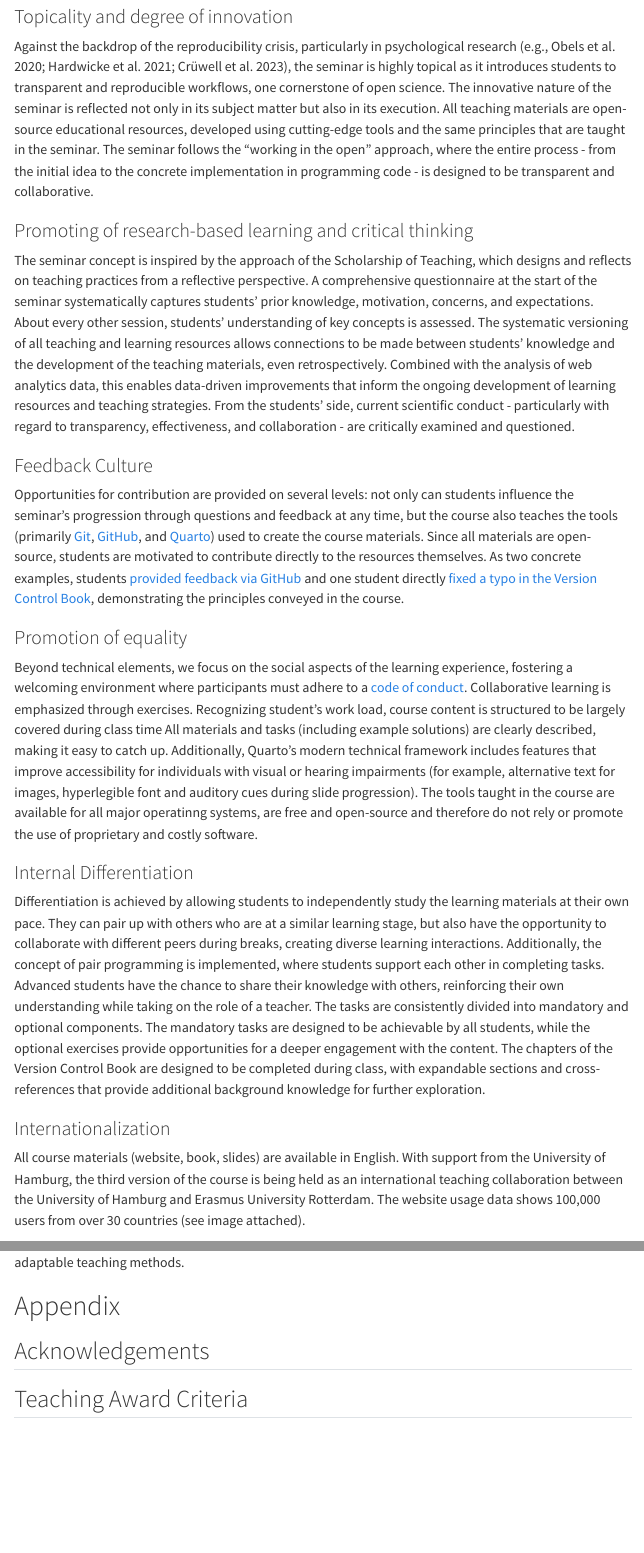
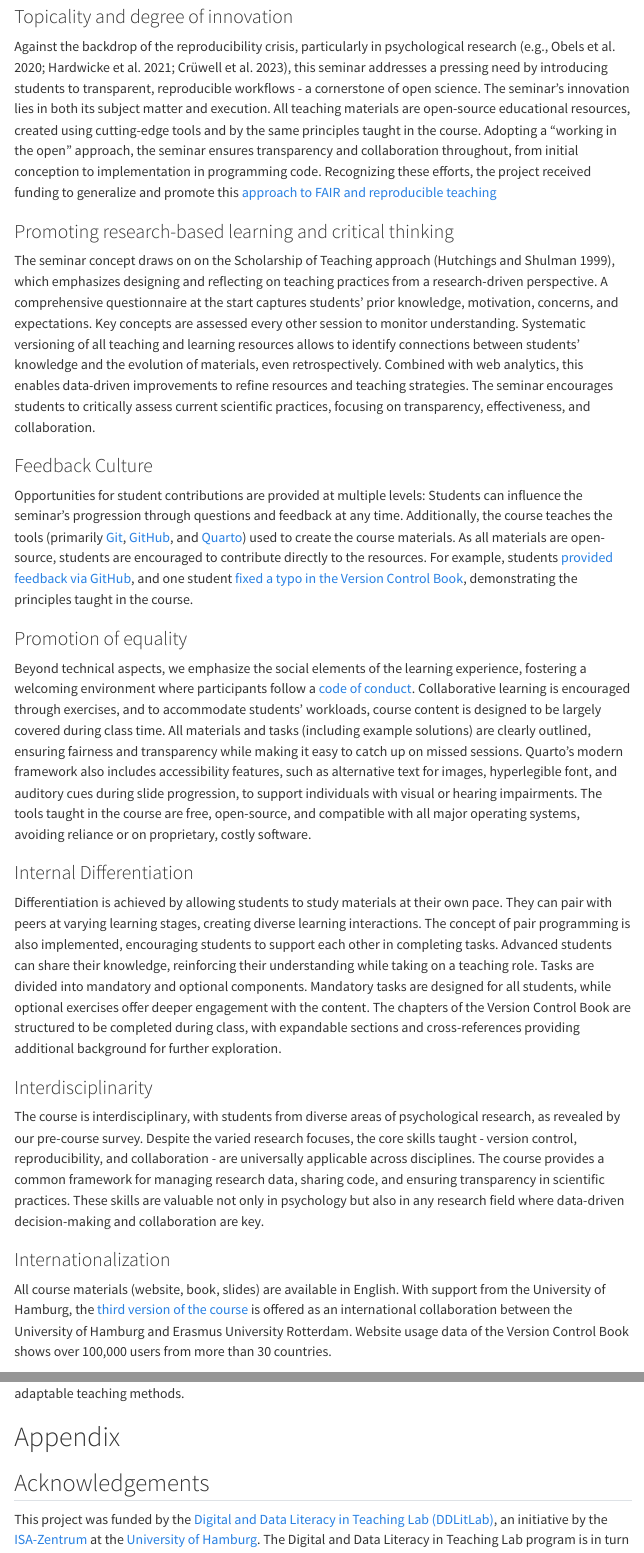
Before and after one commit to lnnrtwttkhn/version-control-course-concept, a Quarto document (index.qmd): the page in a window 1100 px wide, from 1880 px down before the commit and from 1930 px down after it, so that both start at the same text, and a second part further down, joined at a grey line. Rendered offline with R 4.5, knitr and Pandoc in place of Quarto, with nearby package versions; menus at the side of the page are left out.

Commit message:
Update criteria

```diff
--- a/_variables.yml
+++ b/_variables.yml
@@ -29,6 +29,8 @@ links:
   gitlab: "https://about.gitlab.com/"
   quarto: "https://quarto.org/"
   formr: "https://formr.org/"
+  plausible: "https://plausible.io/"
+  zenodo: "https://zenodo.org/"
   uhh-qualtrics: "https://psyunihamburg.eu.qualtrics.com/login"
   pair-programming: "https://en.wikipedia.org/wiki/Pair_programming"
   version-control-book: "https://lennartwittkuhn.com/version-control-book/"
@@ -45,6 +47,7 @@ links:
   mailing-list: "https://lists.uni-hamburg.de/mailman/listinfo/version-control-course-ss24.psych"
   code-of-conduct: "https://lennartwittkuhn.com/version-control-course-uhh-ws23/code-of-conduct.html"
   recipes: "https://lennartwittkuhn.com/recipes/"
-  plausible: "https://plausible.io/"
+
   pre-course-survey: "https://version-control-intro.formr.org/"
+  fair-teaching-proposal: "https://lennartwittkuhn.com/fair-teaching-proposal/"
   award-criteria: "https://www.psy.uni-hamburg.de/en/ueber-das-institut/lehrpreis-psychologie.html"
--- a/index.qmd
+++ b/index.qmd
@@ -68,50 +71,59 @@ These skills are not only gaining importance in psychological research but are a
 
 ### Topicality and degree of innovation
 
-Against the backdrop of the reproducibility crisis, particularly in psychological research [e.g., @obels2020; @hardwicke2021; @crüwell2023], the seminar is highly topical as it introduces students to transparent and reproducible workflows, one cornerstone of open science.
-The innovative nature of the seminar is reflected not only in its subject matter but also in its execution.
-All teaching materials are open-source educational resources, developed using cutting-edge tools and the same principles that are taught in the seminar.
-The seminar follows the "working in the open" approach, where the entire process - from the initial idea to the concrete implementation in programming code - is designed to be transparent and collaborative.
+Against the backdrop of the reproducibility crisis, particularly in psychological research [e.g., @obels2020; @hardwicke2021; @crüwell2023], this seminar addresses a pressing need by introducing students to transparent, reproducible workflows - a cornerstone of open science.
+The seminar's innovation lies in both its subject matter and execution.
+All teaching materials are open-source educational resources, created using cutting-edge tools and by the same principles taught in the course.
+Adopting a "working in the open" approach, the seminar ensures transparency and collaboration throughout, from initial conception to implementation in programming code.
+Recognizing these efforts, the project received funding to generalize and promote this [approach to FAIR and reproducible teaching]({{< var links.fair-teaching-proposal >}})
 
-### Promoting of research-based learning and critical thinking
+### Promoting research-based learning and critical thinking
 
-The seminar concept is inspired by the approach of the Scholarship of Teaching, which designs and reflects on teaching practices from a reflective perspective.
-A comprehensive questionnaire at the start of the seminar systematically captures students' prior knowledge, motivation, concerns, and expectations.
-About every other session, students' understanding of key concepts is assessed.
-The systematic versioning of all teaching and learning resources allows connections to be made between students' knowledge and the development of the teaching materials, even retrospectively.
-Combined with the analysis of web analytics data, this enables data-driven improvements that inform the ongoing development of learning resources and teaching strategies.
-From the students' side, current scientific conduct - particularly with regard to transparency, effectiveness, and collaboration - are critically examined and questioned.
+The seminar concept draws on on the Scholarship of Teaching approach [@hutchings1999], which emphasizes designing and reflecting on teaching practices from a research-driven perspective.
+A comprehensive questionnaire at the start captures students' prior knowledge, motivation, concerns, and expectations.
+Key concepts are assessed every other session to monitor understanding.
+Systematic versioning of all teaching and learning resources allows to identify connections between students' knowledge and the evolution of materials, even retrospectively.
+Combined with web analytics, this enables data-driven improvements to refine resources and teaching strategies.
+The seminar encourages students to critically assess current scientific practices, focusing on transparency, effectiveness, and collaboration.
 
 ### Feedback Culture
 
-Opportunities for contribution are provided on several levels: not only can students influence the seminar's progression through questions and feedback at any time, but the course also teaches the tools (primarily [Git]({{< var links.git >}}), [GitHub]({{< var links.github >}}), and [Quarto]({{< var links.quarto >}})) used to create the course materials.
-Since all materials are open-source, students are motivated to contribute directly to the resources themselves.
-As two concrete examples, students [provided feedback via GitHub](https://github.com/lnnrtwttkhn/version-control-course-uhh-ss24/issues?q=label%3Afeedback) and one student directly [fixed a typo in the Version Control Book](https://github.com/lnnrtwttkhn/version-control-book/pull/200), demonstrating the principles conveyed in the course.
+Opportunities for student contributions are provided at multiple levels:
+Students can influence the seminar's progression through questions and feedback at any time.
+Additionally, the course teaches the tools (primarily [Git]({{< var links.git >}}), [GitHub]({{< var links.github >}}), and [Quarto]({{< var links.quarto >}})) used to create the course materials.
+As all materials are open-source, students are encouraged to contribute directly to the resources.
+For example, students [provided feedback via GitHub](https://github.com/lnnrtwttkhn/version-control-course-uhh-ss24/issues?q=label%3Afeedback), and one student [fixed a typo in the Version Control Book](https://github.com/lnnrtwttkhn/version-control-book/pull/200), demonstrating the principles taught in the course.
 
 ### Promotion of equality
 
-Beyond technical elements, we focus on the social aspects of the learning experience, fostering a welcoming environment where participants must adhere to a [code of conduct]({{< var links.code-of-conduct >}}).
-Collaborative learning is emphasized through exercises.
-Recognizing student's work load, course content is structured to be largely covered during class time
-All materials and tasks (including example solutions) are clearly described, making it easy to catch up.
-Additionally, Quarto's modern technical framework includes features that improve accessibility for individuals with visual or hearing impairments (for example, alternative text for images, hyperlegible font and auditory cues during slide progression).
-The tools taught in the course are available for all major operatinng systems, are free and open-source and therefore do not rely or promote the use of proprietary and costly software.
+Beyond technical aspects, we emphasize the social elements of the learning experience, fostering a welcoming environment where participants follow a [code of conduct]({{< var links.code-of-conduct >}}).
+Collaborative learning is encouraged through exercises, and to accommodate students' workloads, course content is designed to be largely covered during class time.
+All materials and tasks (including example solutions) are clearly outlined, ensuring fairness and transparency while making it easy to catch up on missed sessions.
+Quarto's modern framework also includes accessibility features, such as alternative text for images, hyperlegible font, and auditory cues during slide progression, to support individuals with visual or hearing impairments.
+The tools taught in the course are free, open-source, and compatible with all major operating systems, avoiding reliance or  on proprietary, costly software.
 
 ### Internal Differentiation
 
-Differentiation is achieved by allowing students to independently study the learning materials at their own pace.
-They can pair up with others who are at a similar learning stage, but also have the opportunity to collaborate with different peers during breaks, creating diverse learning interactions.
-Additionally, the concept of pair programming is implemented, where students support each other in completing tasks.
-Advanced students have the chance to share their knowledge with others, reinforcing their own understanding while taking on the role of a teacher.
-The tasks are consistently divided into mandatory and optional components.
-The mandatory tasks are designed to be achievable by all students, while the optional exercises provide opportunities for a deeper engagement with the content.
-The chapters of the Version Control Book are designed to be completed during class, with expandable sections and cross-references that provide additional background knowledge for further exploration.
+Differentiation is achieved by allowing students to study materials at their own pace.
+They can pair with peers at varying learning stages, creating diverse learning interactions.
+The concept of pair programming is also implemented, encouraging students to support each other in completing tasks.
+Advanced students can share their knowledge, reinforcing their understanding while taking on a teaching role.
+Tasks are divided into mandatory and optional components.
+Mandatory tasks are designed for all students, while optional exercises offer deeper engagement with the content.
+The chapters of the Version Control Book are structured to be completed during class, with expandable sections and cross-references providing additional background for further exploration.
+
+### Interdisciplinarity
+
+The course is interdisciplinary, with students from diverse areas of psychological research, as revealed by our pre-course survey.
+Despite the varied research focuses, the core skills taught - version control, reproducibility, and collaboration - are universally applicable across disciplines.
+The course provides a common framework for managing research data, sharing code, and ensuring transparency in scientific practices.
+These skills are valuable not only in psychology but also in any research field where data-driven decision-making and collaboration are key.
 
 ### Internationalization
 
 All course materials (website, book, slides) are available in English.
-With support from the University of Hamburg, the third version of the course is being held as an international teaching collaboration between the University of Hamburg and Erasmus University Rotterdam.
-The website usage data shows 100,000 users from over 30 countries (see image attached).
+With support from the University of Hamburg, the [third version of the course]({{< var links.website-ws24 >}}) is offered as an international collaboration between the University of Hamburg and Erasmus University Rotterdam.
+Website usage data of the Version Control Book shows over 100,000 users from more than 30 countries.
 
 ### Media use
 
@@ -124,4 +136,8 @@ Together, this approach opens new avenues for participatory and adaptable teachi
 
+\newpage
 # Appendix
 
 ## Acknowledgements
+
+This project was funded by the [Digital and Data Literacy in Teaching Lab (DDLitLab)](https://www.isa.uni-hamburg.de/en/ddlitlab.html), an initiative by the [ISA-Zentrum](https://www.isa.uni-hamburg.de/) at the [University of Hamburg](https://www.uni-hamburg.de/en.html).
+The Digital and Data Literacy in Teaching Lab program is in turn funded by the [Stiftung Innovation in der Hochschullehre](https://stiftung-hochschullehre.de/en/) (details can be found [here](https://stiftung-hochschullehre.de/projekt/ddlitlab/)).
```
Also changed, not shown: references.bib (+45 -0 lines), index.qmd (28 more changed lines).
